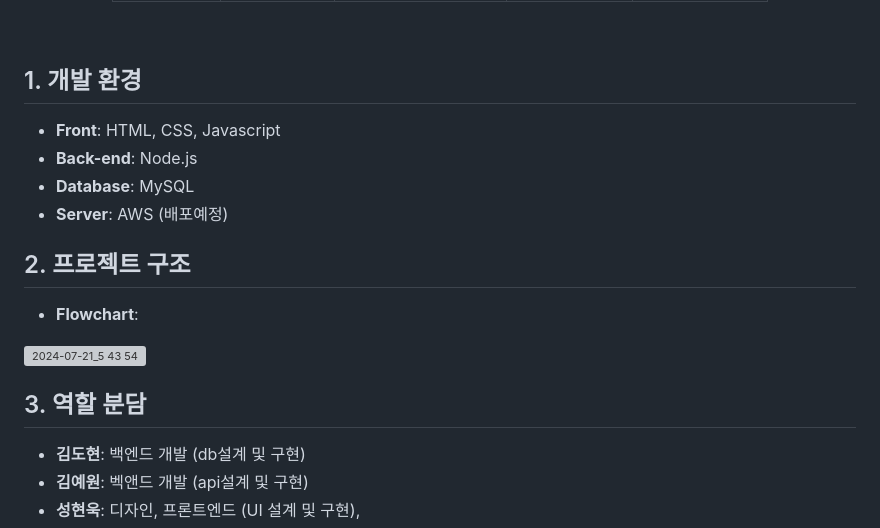
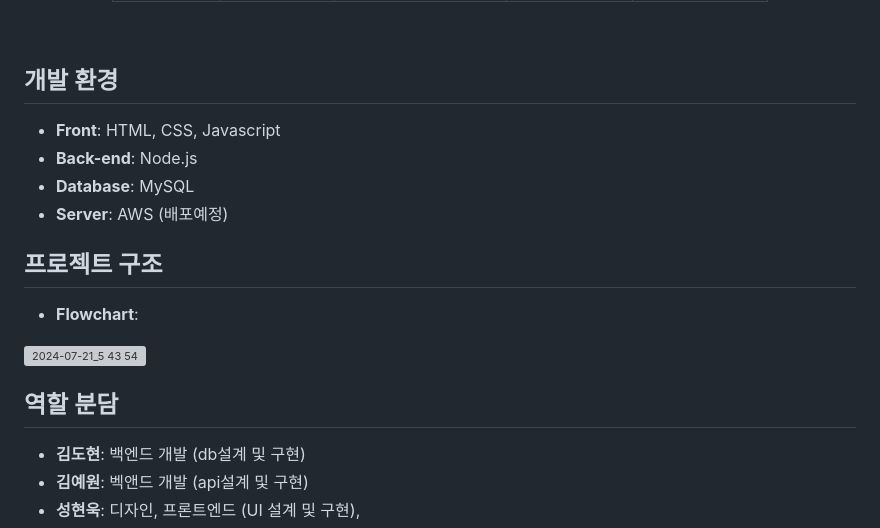
Before and after one commit to yslmoment/camputhon_12, a Markdown page: README.md, the part around the change. Drawn GitHub-style; grey boxes are pictures that could not be loaded.

```diff
--- a/README.md
+++ b/README.md
@@ -25,7 +25,7 @@
 
 <br>
 
-## 1. 개발 환경
+## 개발 환경
 
 - **Front**: HTML, CSS, Javascript
 - **Back-end**: Node.js
@@ -33,14 +33,14 @@
 - **Server**: AWS (배포예정)
   <br>
 
-## 2. 프로젝트 구조
+## 프로젝트 구조
 
 - **Flowchart**:
 
 <img width="647" alt="2024-07-21_5 43 54" src="https://github.com/user-attachments/assets/b3f9015e-80e1-406b-9061-cf13f1e80b37">
   <br>
 
-## 3. 역할 분담
+## 역할 분담
 
 - **김도현**: 백엔드 개발 (db설계 및 구현)
 - **김예원**: 벡앤드 개발 (api설계 및 구현)
```
